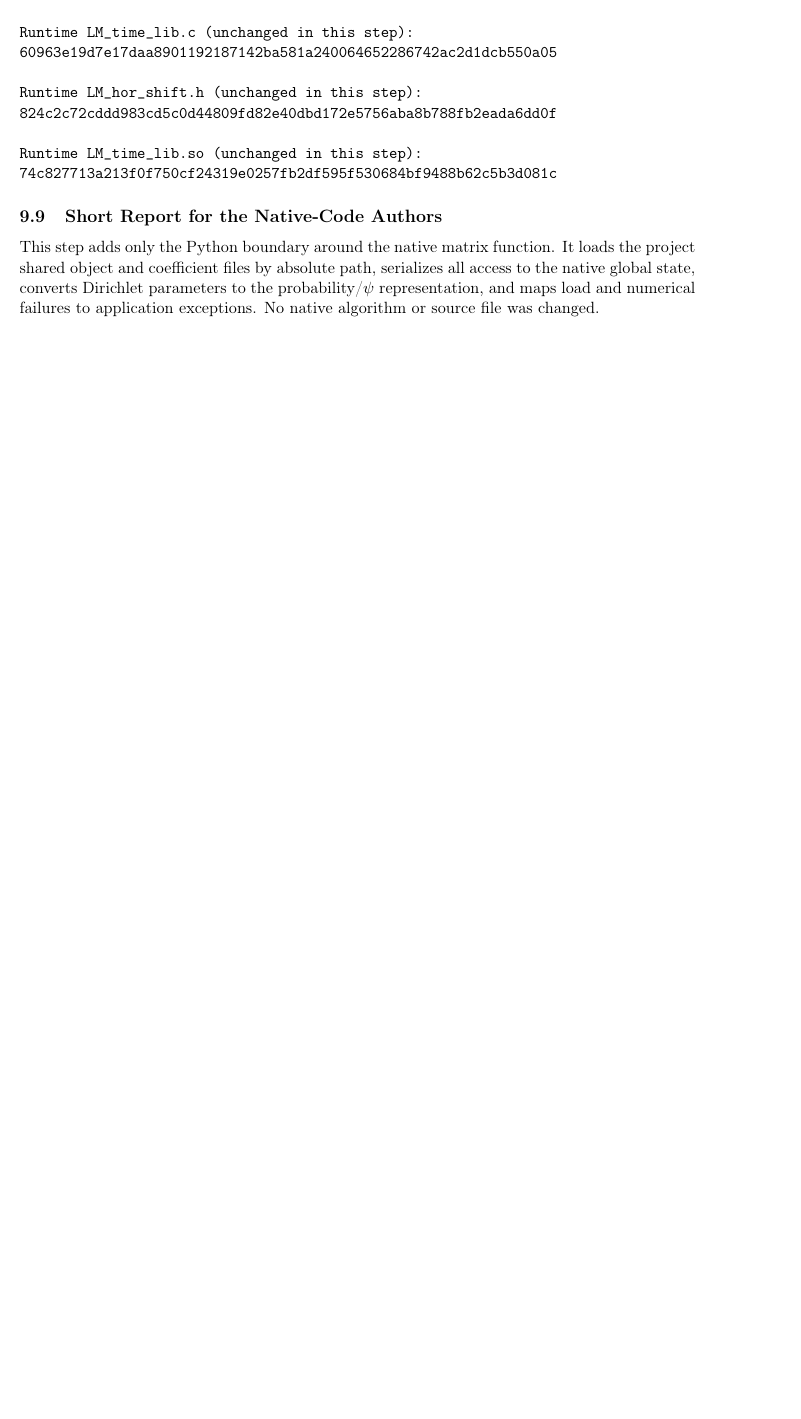
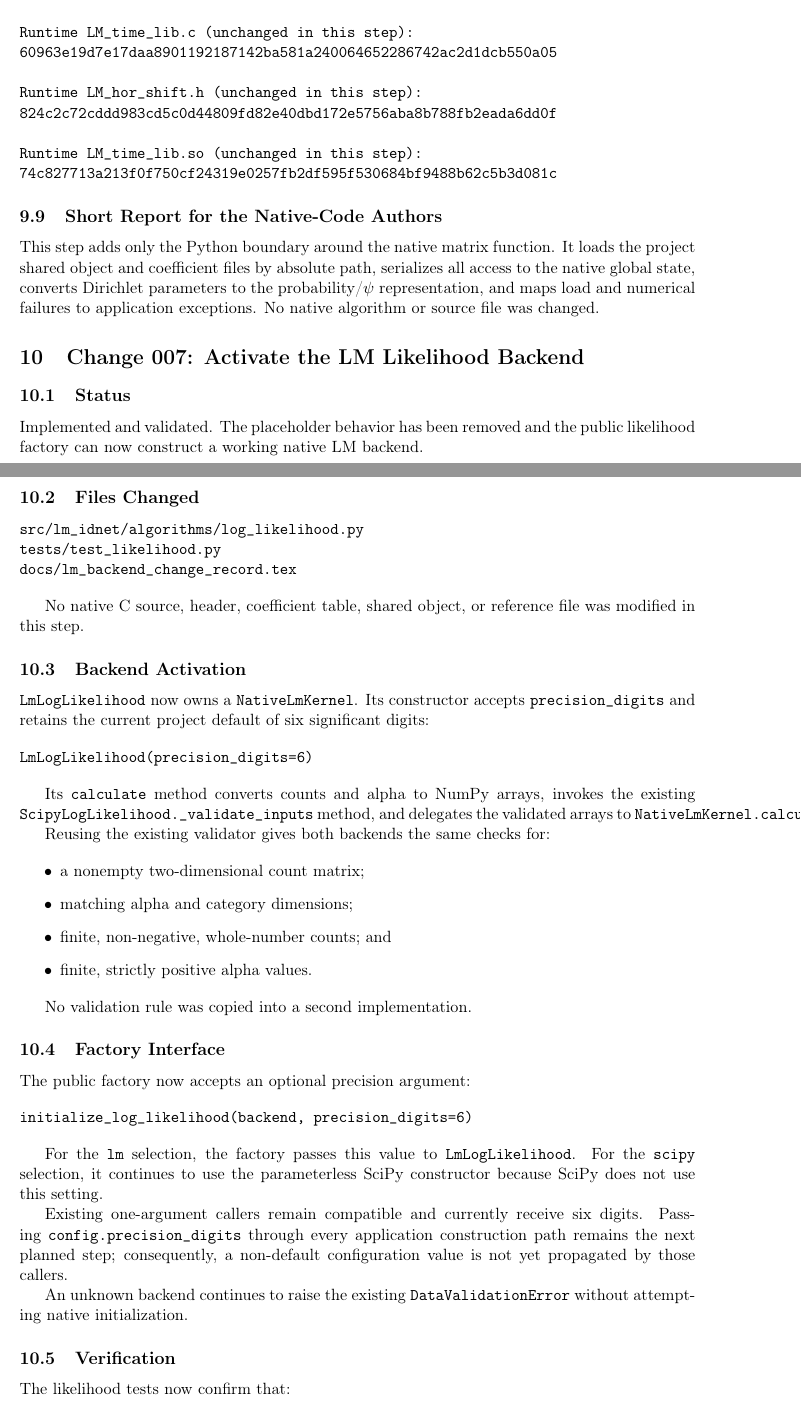
Before and after one commit to Pitclair/iot_anomaly_detection, a LaTeX document (docs/lm_backend_change_record.tex): part of page 14 of 14 before the commit and two parts of pages 14 and 15 of 16 after it, the two joined at a grey line, cut so that both start at the same text, the shorter picture padded with empty space. Compiled offline with pdfLaTeX.

```diff
--- a/docs/lm_backend_change_record.tex
+++ b/docs/lm_backend_change_record.tex
@@ -998,3 +998,74 @@
 to the probability/\(\psi\) representation, and maps load and numerical failures
 to application exceptions. No native algorithm or source file was changed.
 
+\section{Change 007: Activate the LM Likelihood Backend}
+
+\subsection{Status}
+
+Implemented and validated. The placeholder behavior has been removed and the
+public likelihood factory can now construct a working native LM backend.
+
+\subsection{Files Changed}
+
+\begin{verbatim}
+src/lm_idnet/algorithms/log_likelihood.py
+tests/test_likelihood.py
+docs/lm_backend_change_record.tex
+\end{verbatim}
+
+No native C source, header, coefficient table, shared object, or reference file
+was modified in this step.
+
+\subsection{Backend Activation}
+
+\texttt{LmLogLikelihood} now owns a \texttt{NativeLmKernel}. Its constructor
+accepts \texttt{precision\_digits} and retains the current project default of
+six significant digits:
+
+\begin{verbatim}
+LmLogLikelihood(precision_digits=6)
+\end{verbatim}
+
+Its \texttt{calculate} method converts counts and alpha to NumPy arrays, invokes
+the existing \texttt{ScipyLogLikelihood.\_validate\_inputs} method, and delegates
+the validated arrays to \texttt{NativeLmKernel.calculate}.
+
+Reusing the existing validator gives both backends the same checks for:
+
+\begin{itemize}
+
+\item a nonempty two-dimensional count matrix;
+
+\item matching alpha and category dimensions;
+
+\item finite, non-negative, whole-number counts; and
+
+\item finite, strictly positive alpha values.
+
+\end{itemize}
+
+No validation rule was copied into a second implementation.
+
+\subsection{Factory Interface}
+
+The public factory now accepts an optional precision argument:
+
+\begin{verbatim}
+initialize_log_likelihood(backend, precision_digits=6)
+\end{verbatim}
+
+For the \texttt{lm} selection, the factory passes this value to
+\texttt{LmLogLikelihood}. For the \texttt{scipy} selection, it continues to use
+the parameterless SciPy constructor because SciPy does not use this setting.
+
+Existing one-argument callers remain compatible and currently receive six
+digits. Passing \texttt{config.precision\_digits} through every application
+construction path remains the next planned step; consequently, a non-default
+configuration value is not yet propagated by those callers.
+
+An unknown backend continues to raise the existing \texttt{DataValidationError}
+without attempting native initialization.
+
+\subsection{Verification}
+
+The likelihood tests now confirm that:
@@ -1000,0 +1104,4 @@
+log_likelihood.py:
+b23b1aaa42250f1b62d07a9ae30fd448b98a46871d4b4bd2257db6a57d3b4982
+
+test_likelihood.py:
```
Also changed, not shown: docs/lm_backend_change_record.tex (51 more changed lines), 2 other files.
